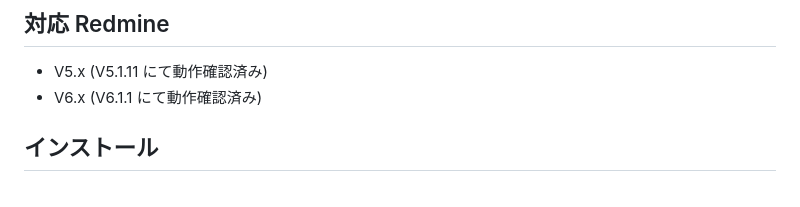
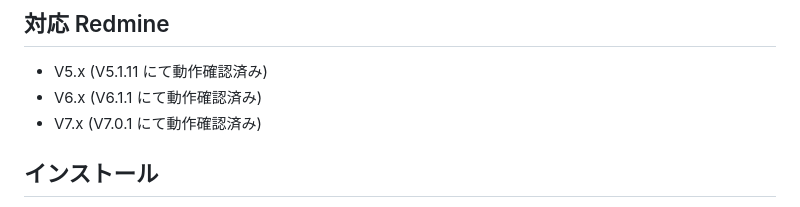
Before and after one commit to RedminePower/redmine_studio_plugin, a Markdown page: README.md, the part around the change. GitHub-like rendering.

Commit message:
Add Redmine 7.x to supported versions in README

```diff
--- a/README.md
+++ b/README.md
@@ -30,6 +30,7 @@
 
 - V5.x (V5.1.11 にて動作確認済み)
 - V6.x (V6.1.1 にて動作確認済み)
+- V7.x (V7.0.1 にて動作確認済み)
 
 ## インストール
 
```
Also changed, not shown: README-en.md (+1 -0 lines).
